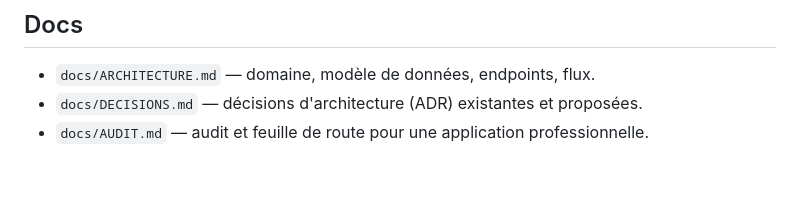
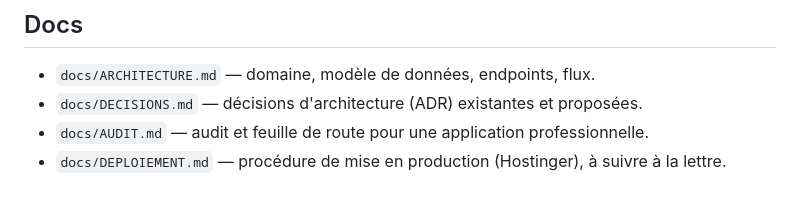
Before and after one commit to Sftaita/medclick-backend, a Markdown page: CLAUDE.md, the part around the change. Drawn GitHub-style.

```diff
--- a/CLAUDE.md
+++ b/CLAUDE.md
@@ -96,3 +96,4 @@ Doc OpenAPI générée par API Platform : `GET /api` (ne couvre pas les contrôl
 - `docs/ARCHITECTURE.md` — domaine, modèle de données, endpoints, flux.
 - `docs/DECISIONS.md` — décisions d'architecture (ADR) existantes et proposées.
 - `docs/AUDIT.md` — audit et feuille de route pour une application professionnelle.
+- `docs/DEPLOIEMENT.md` — procédure de mise en production (Hostinger), à suivre à la lettre.
```
Also changed, not shown: docs/AUDIT.md (+5 -0 lines), docs/DEPLOIEMENT.md (added, +66 -0 lines).
